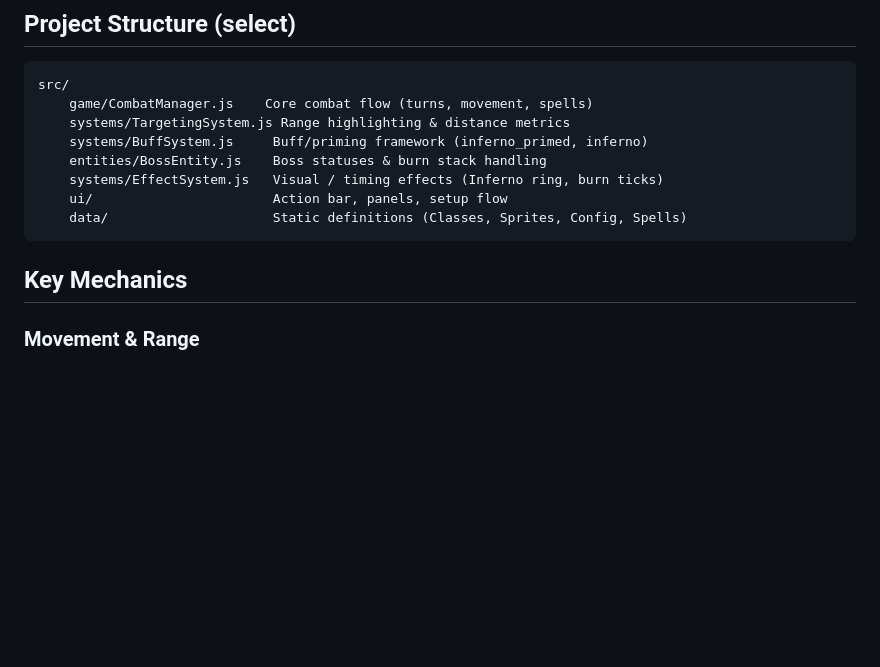
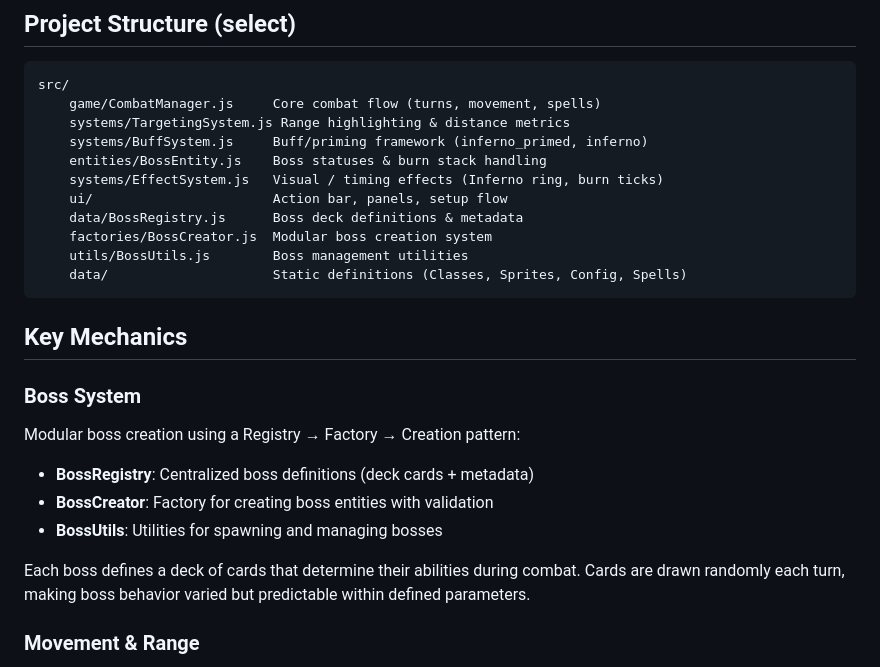
Before and after one commit to drcollateral/Corruption, a Markdown page: README.md, the part around one of its changes. GitHub-like rendering; blank space fills up the shorter version.

````diff
--- a/README.md
+++ b/README.md
@@ -25,16 +25,27 @@ Navigate to: http://localhost:8000/
 ## Project Structure (select)
 ```
 src/
-	game/CombatManager.js    Core combat flow (turns, movement, spells)
+	game/CombatManager.js     Core combat flow (turns, movement, spells)
 	systems/TargetingSystem.js Range highlighting & distance metrics
 	systems/BuffSystem.js     Buff/priming framework (inferno_primed, inferno)
 	entities/BossEntity.js    Boss statuses & burn stack handling
 	systems/EffectSystem.js   Visual / timing effects (Inferno ring, burn ticks)
 	ui/                       Action bar, panels, setup flow
+	data/BossRegistry.js      Boss deck definitions & metadata
+	factories/BossCreator.js  Modular boss creation system
+	utils/BossUtils.js        Boss management utilities
 	data/                     Static definitions (Classes, Sprites, Config, Spells)
 ```
 
 ## Key Mechanics
+### Boss System
+Modular boss creation using a Registry → Factory → Creation pattern:
+- **BossRegistry**: Centralized boss definitions (deck cards + metadata)
+- **BossCreator**: Factory for creating boss entities with validation
+- **BossUtils**: Utilities for spawning and managing bosses
+
+Each boss defines a deck of cards that determine their abilities during combat. Cards are drawn randomly each turn, making boss behavior varied but predictable within defined parameters.
+
 ### Movement & Range
 Diagonal costs alternate 1,2,… (aggregated from D&D 3.5 5/10). Pathfinding uses cost‑aware frontier search (Dijkstra-lite). Targeting uses a matching approximation (dnd35 metric) so displayed in‑range tiles align with feasible movement math.
 
````
Also changed, not shown: other parts of README.md (+44 -1 lines), OOP-CONVERSION-COMPLETE.md (added).
